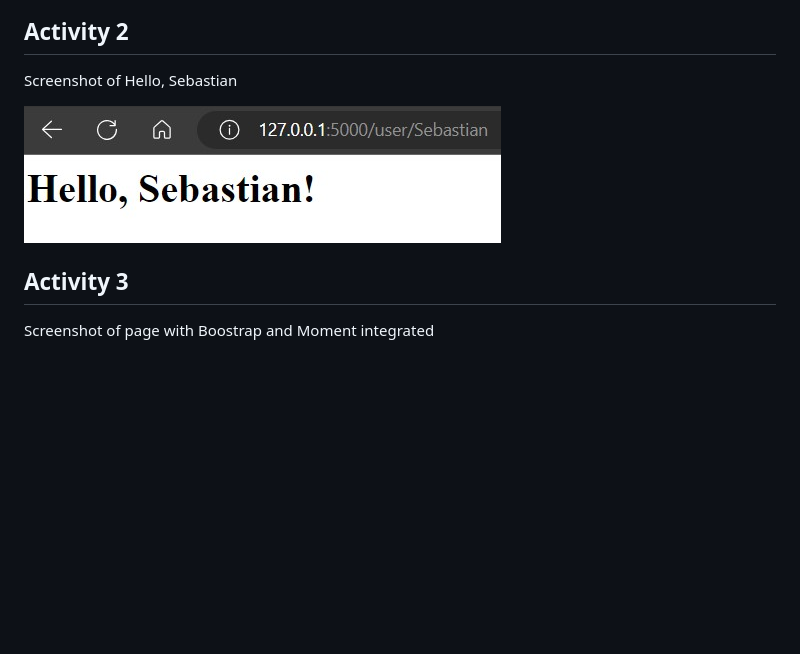
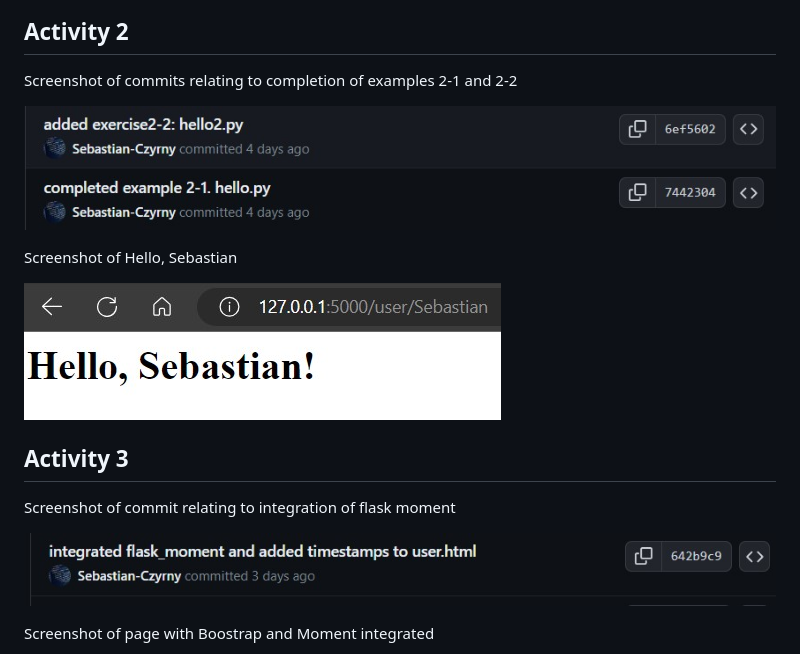
Before and after one commit to Sebastian-Czyrny/-ECE444-F2023-Lab1, a Markdown page: README.md, the part around the change. Drawn GitHub-style; pictures changed too: images/act2_0.jpg (added), images/act3_0.jpg (added); blank space fills up the shorter version.

Commit message:
added screenshots of commits

```diff
--- a/README.md
+++ b/README.md
@@ -12,11 +12,20 @@ Screenshot of successful install of venv and flask
 
 ## Activity 2
 
+Screenshot of commits relating to completion of examples 2-1 and 2-2
+
+![commit message](images/act2_0.jpg)
+
 Screenshot of Hello, Sebastian
 
 ![hello, my name](images/act2.jpg)
 
 ## Activity 3
+
+Screenshot of commit relating to integration of flask moment
+
+![commit message](images/act3_0.jpg)
+
 
 Screenshot of page with Boostrap and Moment integrated
 
```
